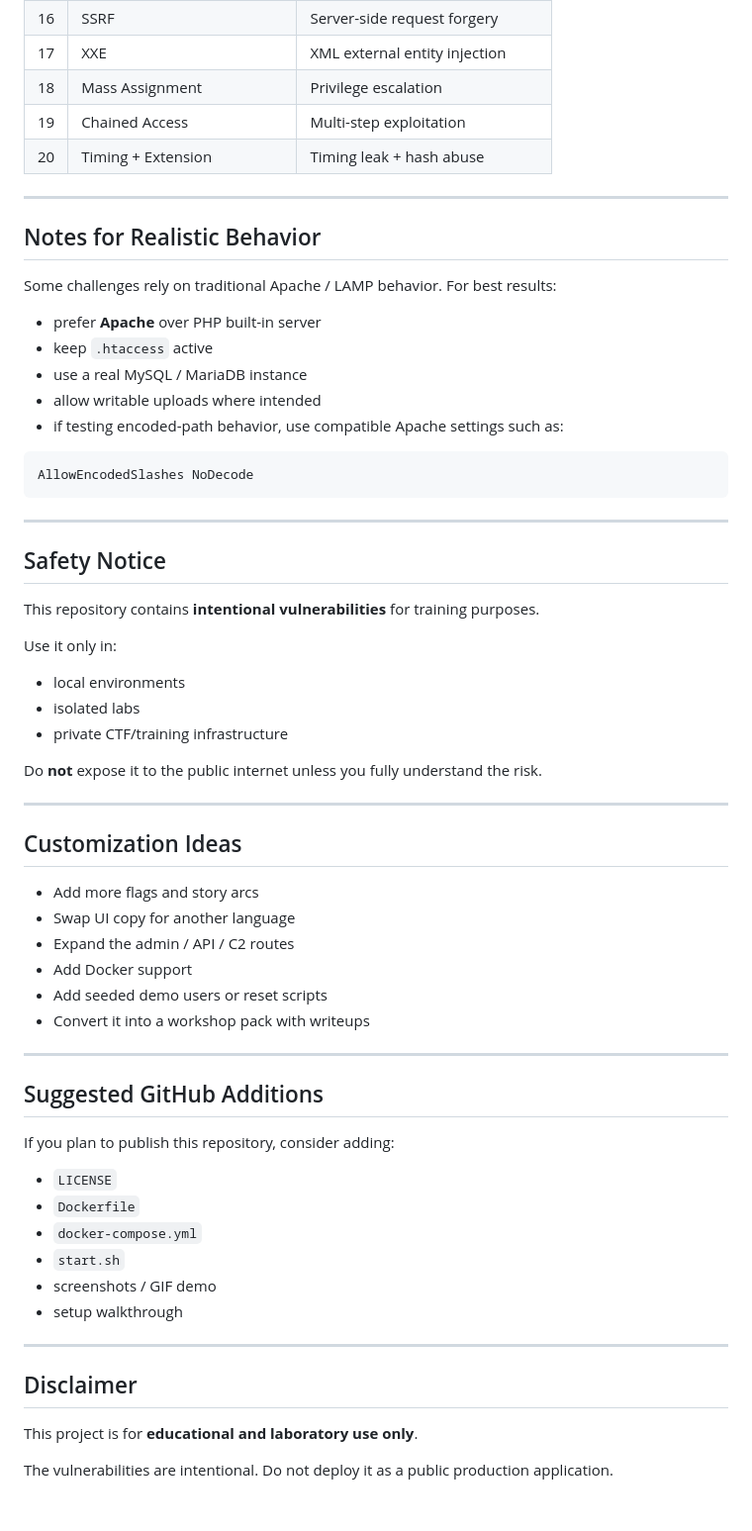
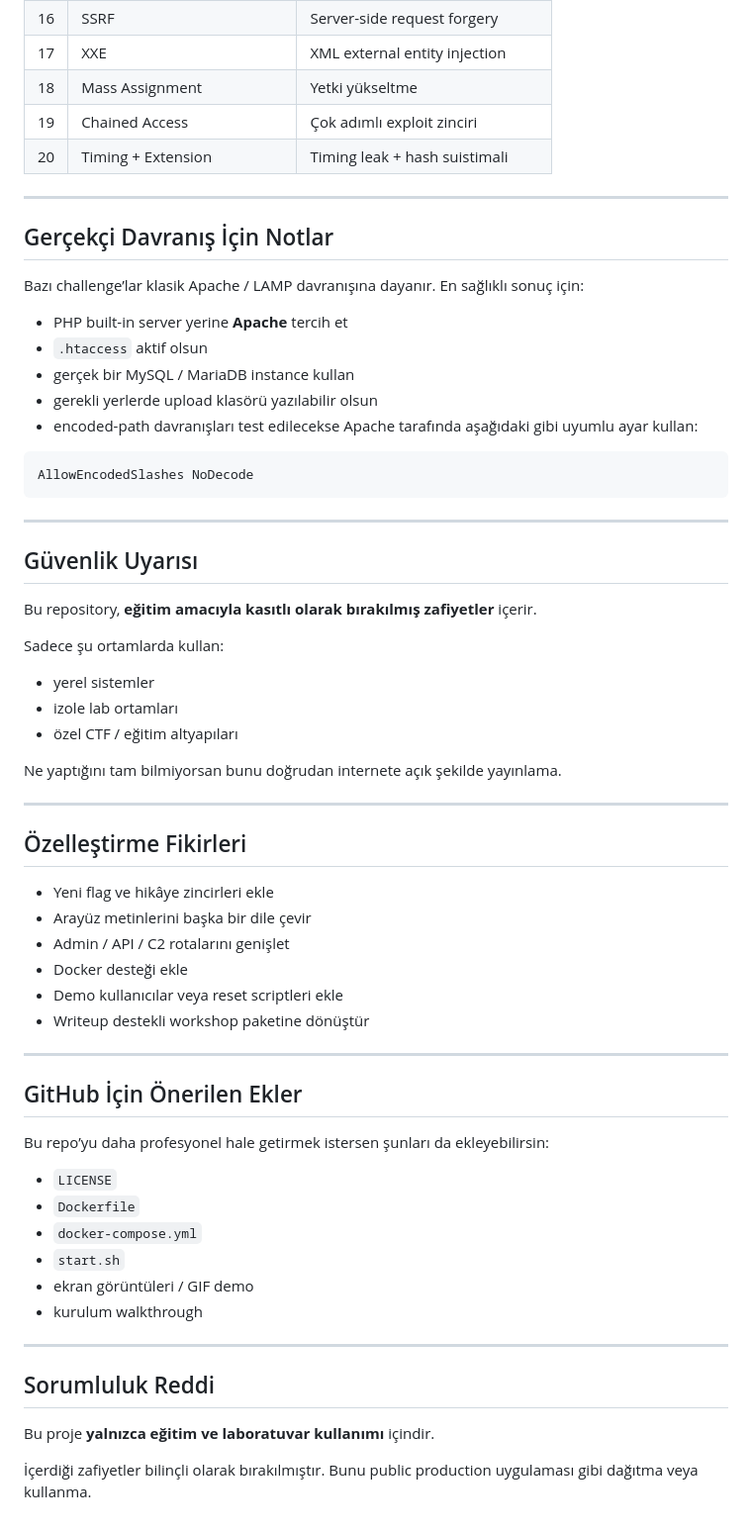
Before and after one commit to xNewt0/TryHackUs_CTF, a Markdown page: README.md, the part around one of its changes. Shown at 99% size. Rendered like a GitHub page.

````diff
--- a/README.md
+++ b/README.md
@@ -175,21 +175,21 @@ or your configured vhost URL.
 | 15 | Log Injection + Path Traversal | LFI / log poisoning |
 | 16 | SSRF | Server-side request forgery |
 | 17 | XXE | XML external entity injection |
-| 18 | Mass Assignment | Privilege escalation |
-| 19 | Chained Access | Multi-step exploitation |
-| 20 | Timing + Extension | Timing leak + hash abuse |
+| 18 | Mass Assignment | Yetki yükseltme |
+| 19 | Chained Access | Çok adımlı exploit zinciri |
+| 20 | Timing + Extension | Timing leak + hash suistimali |
 
 ---
 
-## Notes for Realistic Behavior
+## Gerçekçi Davranış İçin Notlar
 
-Some challenges rely on traditional Apache / LAMP behavior. For best results:
+Bazı challenge’lar klasik Apache / LAMP davranışına dayanır. En sağlıklı sonuç için:
 
-- prefer **Apache** over PHP built-in server
-- keep `.htaccess` active
-- use a real MySQL / MariaDB instance
-- allow writable uploads where intended
-- if testing encoded-path behavior, use compatible Apache settings such as:
+- PHP built-in server yerine **Apache** tercih et
+- `.htaccess` aktif olsun
+- gerçek bir MySQL / MariaDB instance kullan
+- gerekli yerlerde upload klasörü yazılabilir olsun
+- encoded-path davranışları test edilecekse Apache tarafında aşağıdaki gibi uyumlu ayar kullan:
 
 ```apache
 AllowEncodedSlashes NoDecode
@@ -197,47 +197,47 @@ AllowEncodedSlashes NoDecode
 
 ---
 
-## Safety Notice
+## Güvenlik Uyarısı
 
-This repository contains **intentional vulnerabilities** for training purposes.
+Bu repository, **eğitim amacıyla kasıtlı olarak bırakılmış zafiyetler** içerir.
 
-Use it only in:
+Sadece şu ortamlarda kullan:
 
-- local environments
-- isolated labs
-- private CTF/training infrastructure
+- yerel sistemler
+- izole lab ortamları
+- özel CTF / eğitim altyapıları
 
-Do **not** expose it to the public internet unless you fully understand the risk.
+Ne yaptığını tam bilmiyorsan bunu doğrudan internete açık şekilde yayınlama.
 
 ---
 
-## Customization Ideas
+## Özelleştirme Fikirleri
 
-- Add more flags and story arcs
-- Swap UI copy for another language
-- Expand the admin / API / C2 routes
-- Add Docker support
-- Add seeded demo users or reset scripts
-- Convert it into a workshop pack with writeups
+- Yeni flag ve hikâye zincirleri ekle
+- Arayüz metinlerini başka bir dile çevir
+- Admin / API / C2 rotalarını genişlet
+- Docker desteği ekle
+- Demo kullanıcılar veya reset scriptleri ekle
+- Writeup destekli workshop paketine dönüştür
 
 ---
 
-## Suggested GitHub Additions
+## GitHub İçin Önerilen Ekler
 
-If you plan to publish this repository, consider adding:
+Bu repo’yu daha profesyonel hale getirmek istersen şunları da ekleyebilirsin:
 
 - `LICENSE`
 - `Dockerfile`
 - `docker-compose.yml`
 - `start.sh`
-- screenshots / GIF demo
-- setup walkthrough
+- ekran görüntüleri / GIF demo
+- kurulum walkthrough
 
 ---
 
-## Disclaimer
+## Sorumluluk Reddi
 
-This project is for **educational and laboratory use only**.
+Bu proje **yalnızca eğitim ve laboratuvar kullanımı** içindir.
 
-The vulnerabilities are intentional.
-Do not deploy it as a public production application.
+İçerdiği zafiyetler bilinçli olarak bırakılmıştır.
+Bunu public production uygulaması gibi dağıtma veya kullanma.
````
Also changed, not shown: other parts of README.md (+71 -71 lines).
